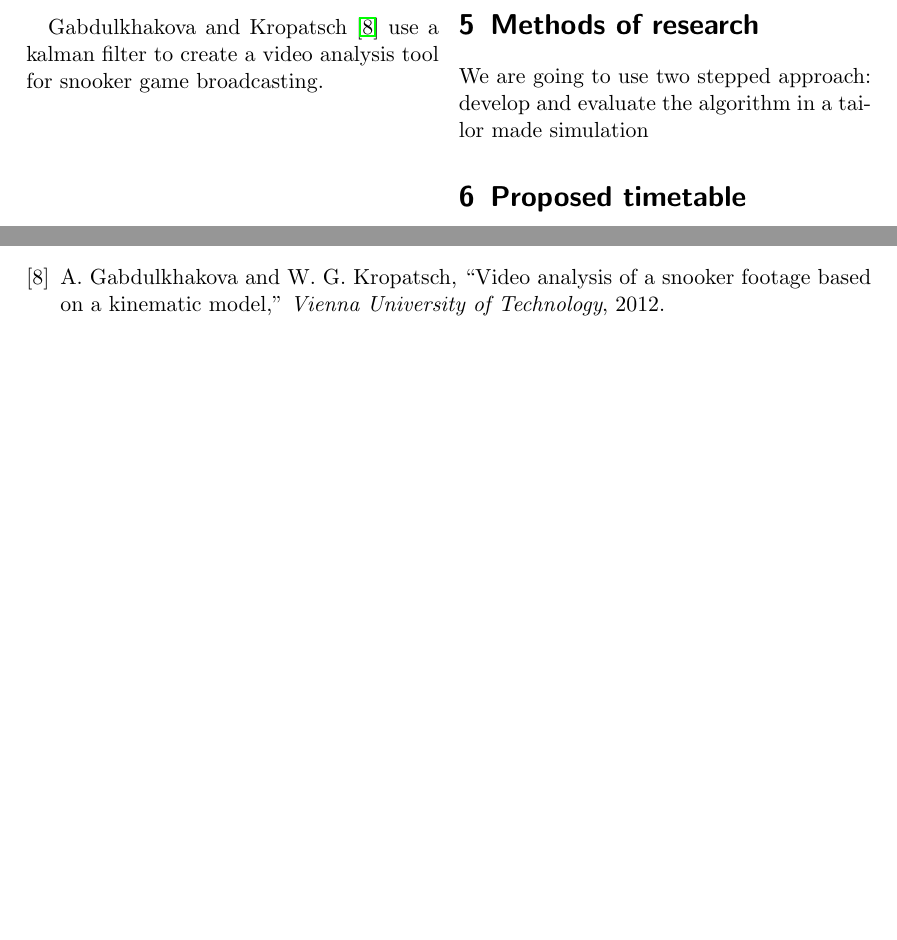
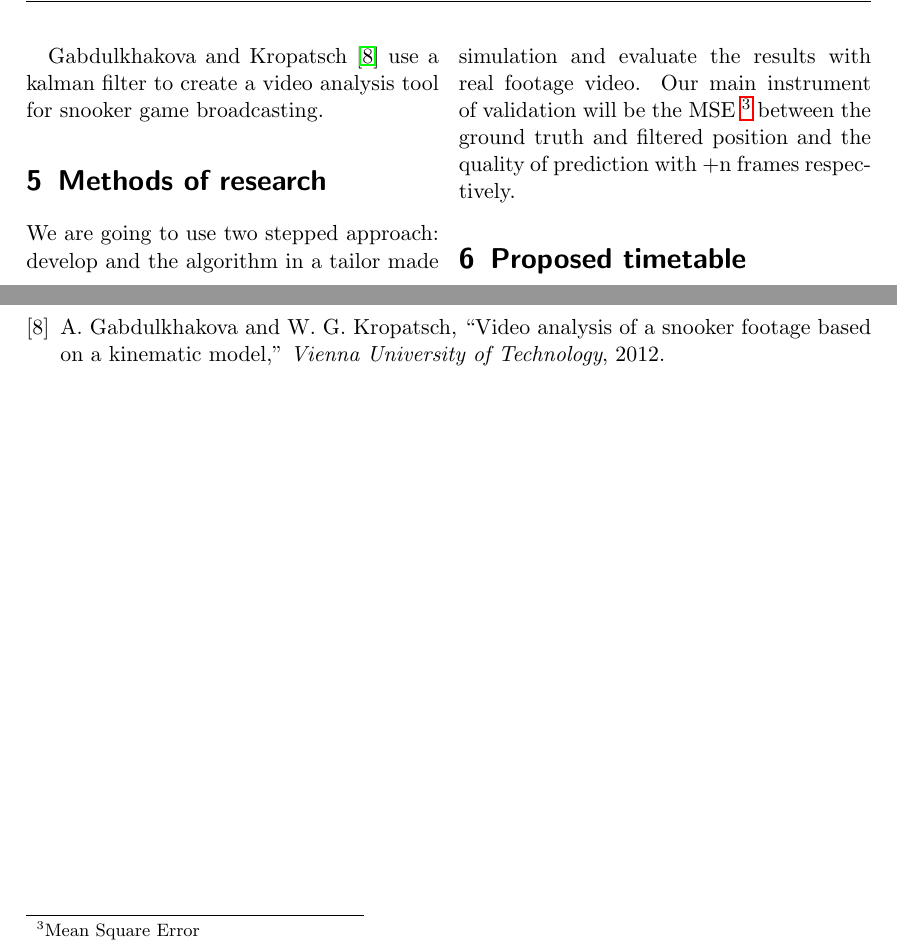
Before and after one commit to hotpot-code/pool-prediction, a LaTeX paper (researchPaper/researchProposal.tex): two parts of page 5 of 5, joined at a grey line, cut so that both start at the same text, the shorter picture padded with empty space. Compiled offline with pdfLaTeX.

Commit message:
WIP proposal

```diff
--- a/researchPaper/researchProposal.tex
+++ b/researchPaper/researchProposal.tex
@@ -101,7 +101,11 @@
 
     \section{Methods of research}
 
-    We are going to use two stepped approach: develop and evaluate the algorithm in a tailor made simulation
+    We are going to use two stepped approach: develop and the algorithm in a tailor made simulation
+    and evaluate the results with real footage video. Our main instrument of validation will be the MSE
+    \footnote{Mean Square Error} between the ground truth and filtered position and the quality of prediction
+    with +n frames respectively.
+
 
     \section{Proposed timetable}
 
```
Also changed, not shown: researchPaper/researchProposal.pdf.
